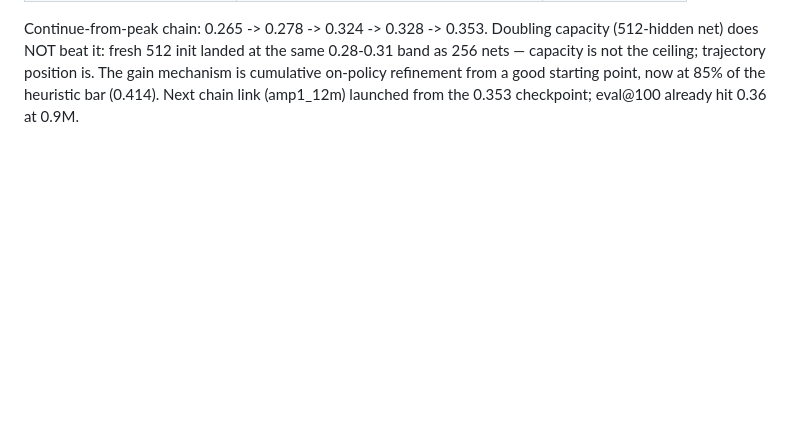
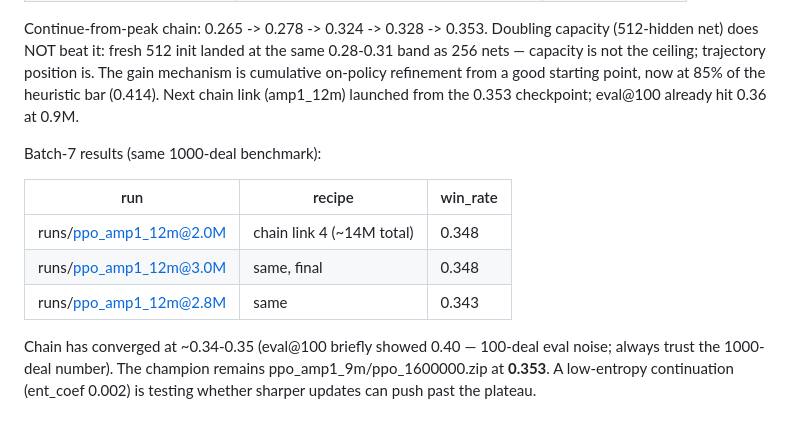
Before and after one commit to Matthew-Eucaristo/solitaire-rl, a Markdown page: EVIDENCE.md, the part around the change. GitHub-like rendering; blank space fills up the shorter version.

Commit message:
Batch-7: chain converged at ~0.35 — 0.353 champion stands
Link 4 landed 0.343-0.348 (within noise of 0.353). The eval@100 0.40
spike was 100-deal noise — a cautionary data point worth recording:
small eval sets flatter. Testing ent_coef 0.002 as the last hyperparam
lever before calling the plateau.

Co-Authored-By: Matthew Eucaristo <matxpublic@gmail.com>

```diff
--- a/EVIDENCE.md
+++ b/EVIDENCE.md
@@ -308,3 +308,17 @@ ceiling; trajectory position is. The gain mechanism is cumulative
 on-policy refinement from a good starting point, now at 85% of the
 heuristic bar (0.414). Next chain link (amp1_12m) launched from the
 0.353 checkpoint; eval@100 already hit 0.36 at 0.9M.
+
+Batch-7 results (same 1000-deal benchmark):
+
+| run | recipe | win_rate |
+|-----|--------|----------|
+| runs/ppo_amp1_12m@2.0M | chain link 4 (~14M total) | 0.348 |
+| runs/ppo_amp1_12m@3.0M | same, final | 0.348 |
+| runs/ppo_amp1_12m@2.8M | same | 0.343 |
+
+Chain has converged at ~0.34-0.35 (eval@100 briefly showed 0.40 —
+100-deal eval noise; always trust the 1000-deal number). The champion
+remains ppo_amp1_9m/ppo_1600000.zip at **0.353**. A low-entropy
+continuation (ent_coef 0.002) is testing whether sharper updates can
+push past the plateau.
```
